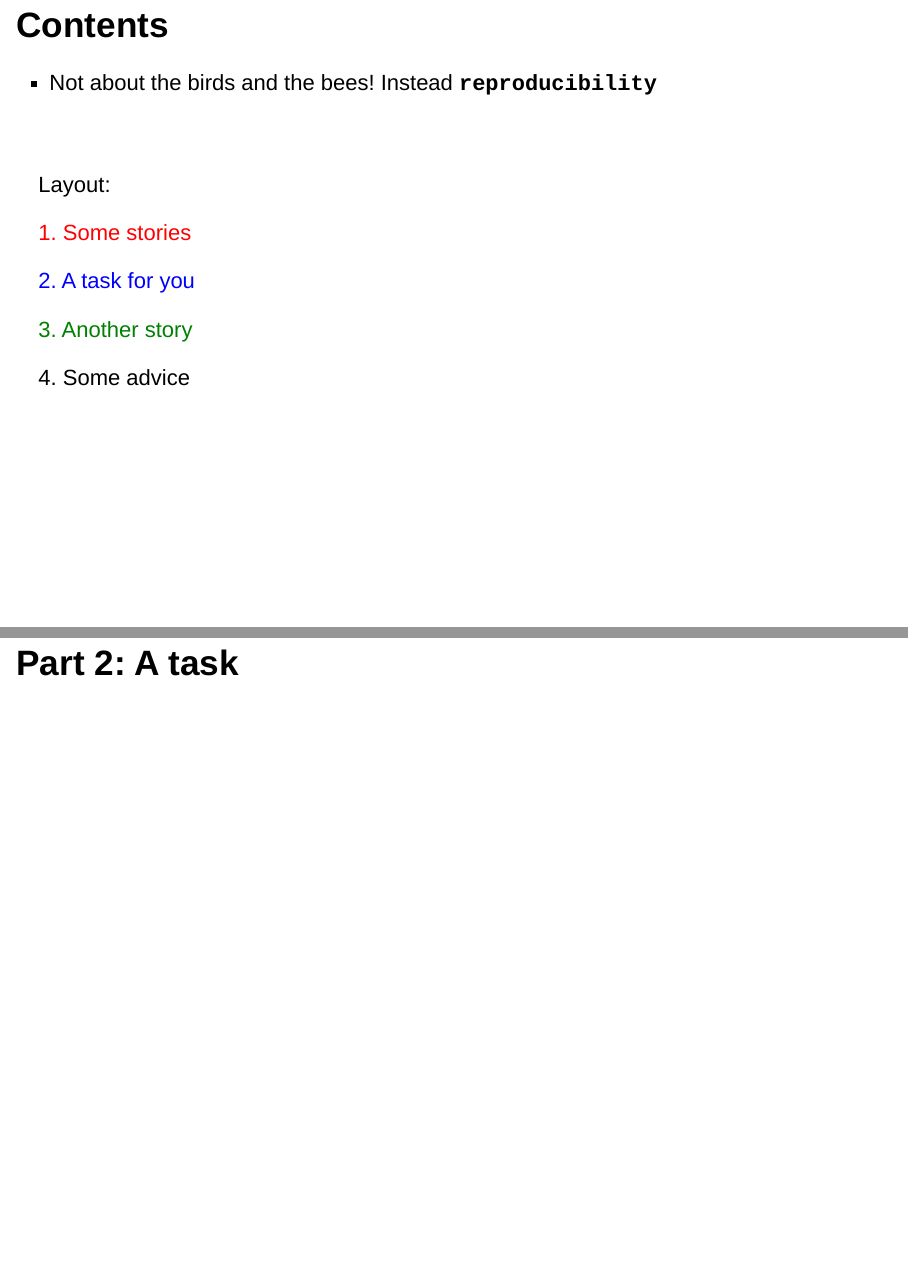
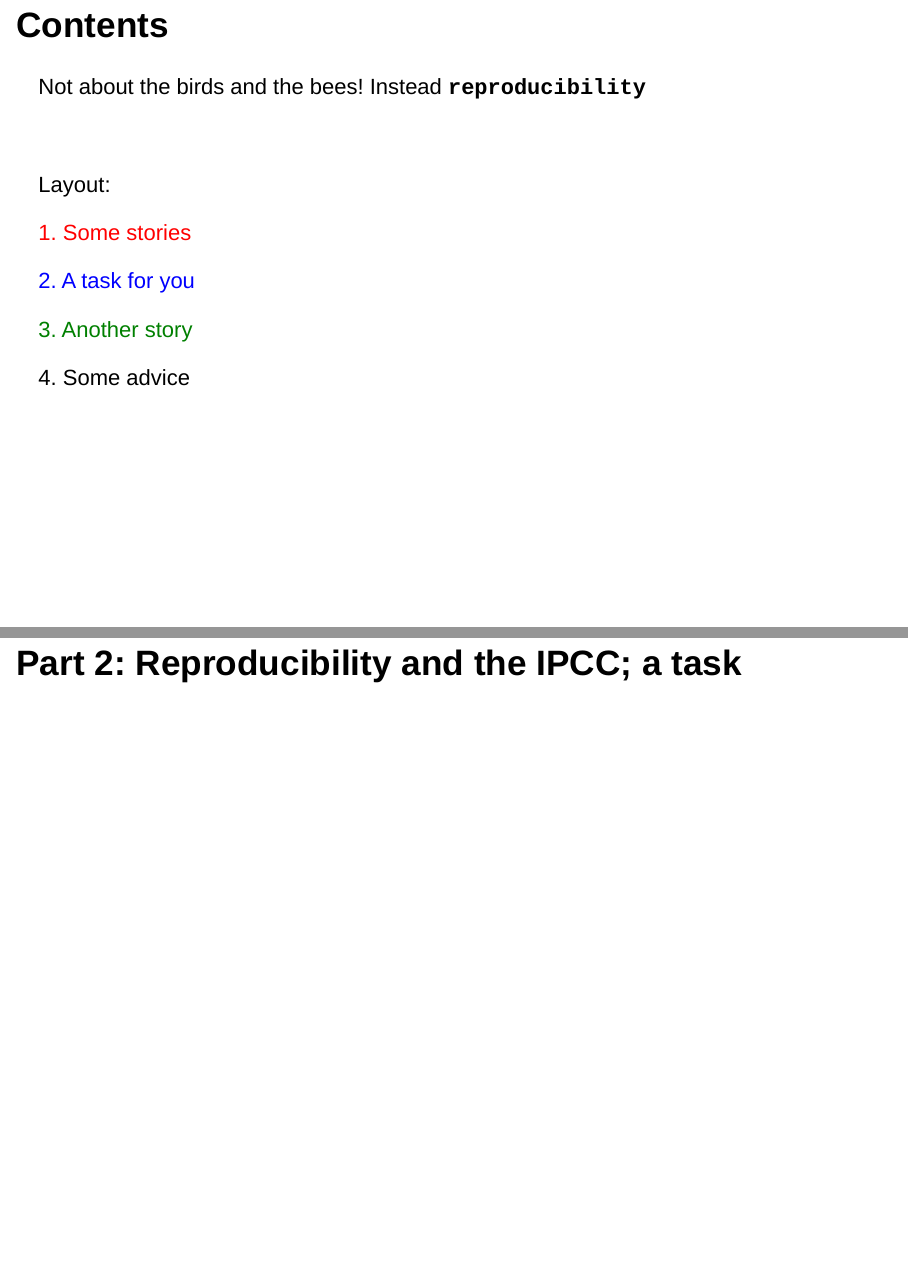
Before and after one commit to andrewcparnell/reproducibility_talk_jan22, an R Markdown document (reproducibility_Jan22_Parnell.Rmd): pages 3 and 14 of 35, joined at a grey line. Rendered offline with R 4.5, knitr and Pandoc, with nearby package versions; drawn as Slidy slides in place of the format the file asks for.

Commit message:
Update slides

```diff
--- a/reproducibility_Jan22_Parnell.Rmd
+++ b/reproducibility_Jan22_Parnell.Rmd
@@ -20,7 +20,7 @@ library(viridis)
 
 <script>
     $(document).ready(function() {
-      $('slide:not(.title-slide, .backdrop, .segue)').append('<footer label=\"\"></footer>');
+      $('slide:not(.title-slide, .backdrop, .segue)').append('<footer label=\"https://is.gd/reproducibility\"></footer>');
     })
 </script>
 
@@ -29,8 +29,8 @@ library(viridis)
     content: attr(label);
     font-size: 12pt;
     position: absolute;
-    bottom: 30px;
-    left: 200px;
+    bottom: 25px;
+    left: 60px;
     line-height: 1.9;
   }
 </style>
@@ -39,7 +39,7 @@ library(viridis)
 
 ## Contents
 
-- Not about the birds and the bees! Instead <span class="red2" style="font-family:'Courier'">
+Not about the birds and the bees! Instead <span class="red2" style="font-family:'Courier'">
 __reproducibility__</span>
 
 <br>
@@ -74,7 +74,7 @@ Layout:
 #
 <div style="width:100%;height:0;padding-bottom:100%;position:relative;"><iframe src="https://giphy.com/embed/1VWybIFCQdLJblbPHu" width="100%" height="100%" style="position:absolute" frameBorder="0" class="giphy-embed" allowFullScreen></iframe></div><p><a href="https://giphy.com/stickers/no-rainbow-nope-1VWybIFCQdLJblbPHu">via GIPHY</a></p>
 
-# Part 2: A task {data-background=https://live.staticflickr.com/5743/23287131203_6b2dab6e92_c_d.jpg data-background-size=cover}
+# Part 2: Reproducibility and the IPCC;  a task {data-background=https://live.staticflickr.com/5743/23287131203_6b2dab6e92_c_d.jpg data-background-size=cover}
 
 ## Your mission...
 
```
Also changed, not shown: reproducibility_Jan22_Parnell.html.
